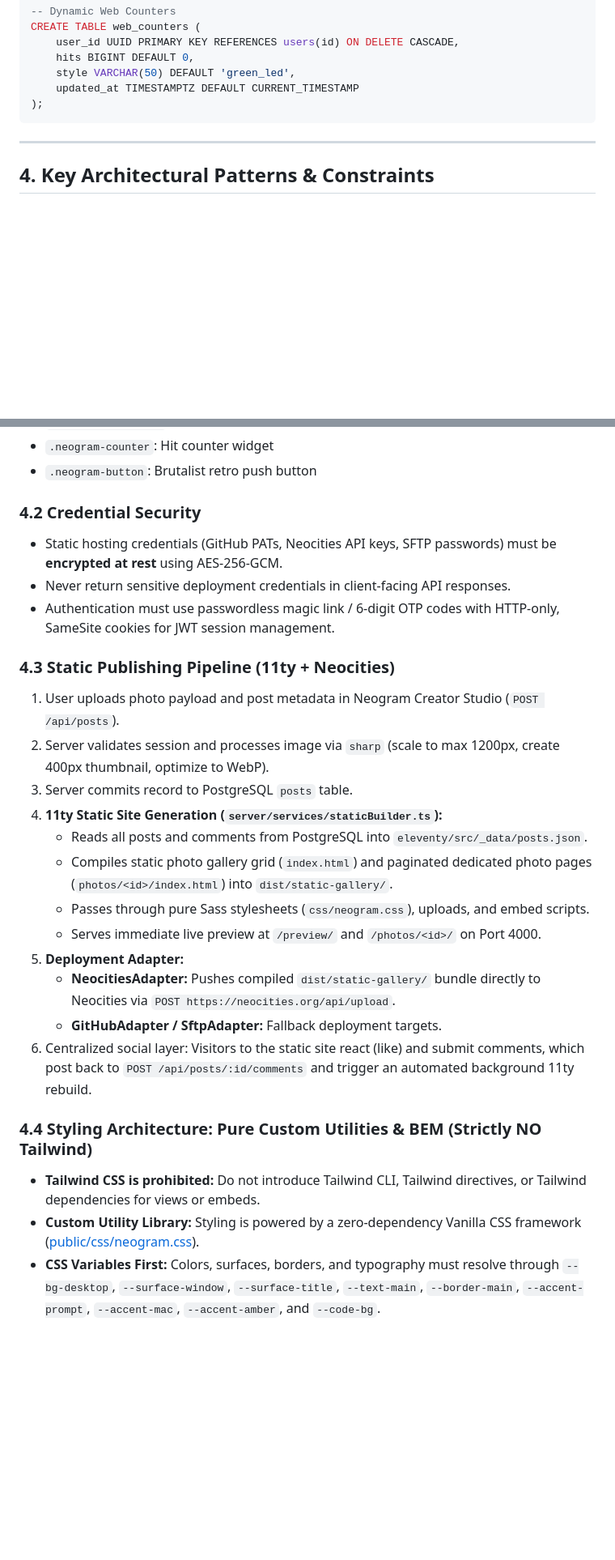
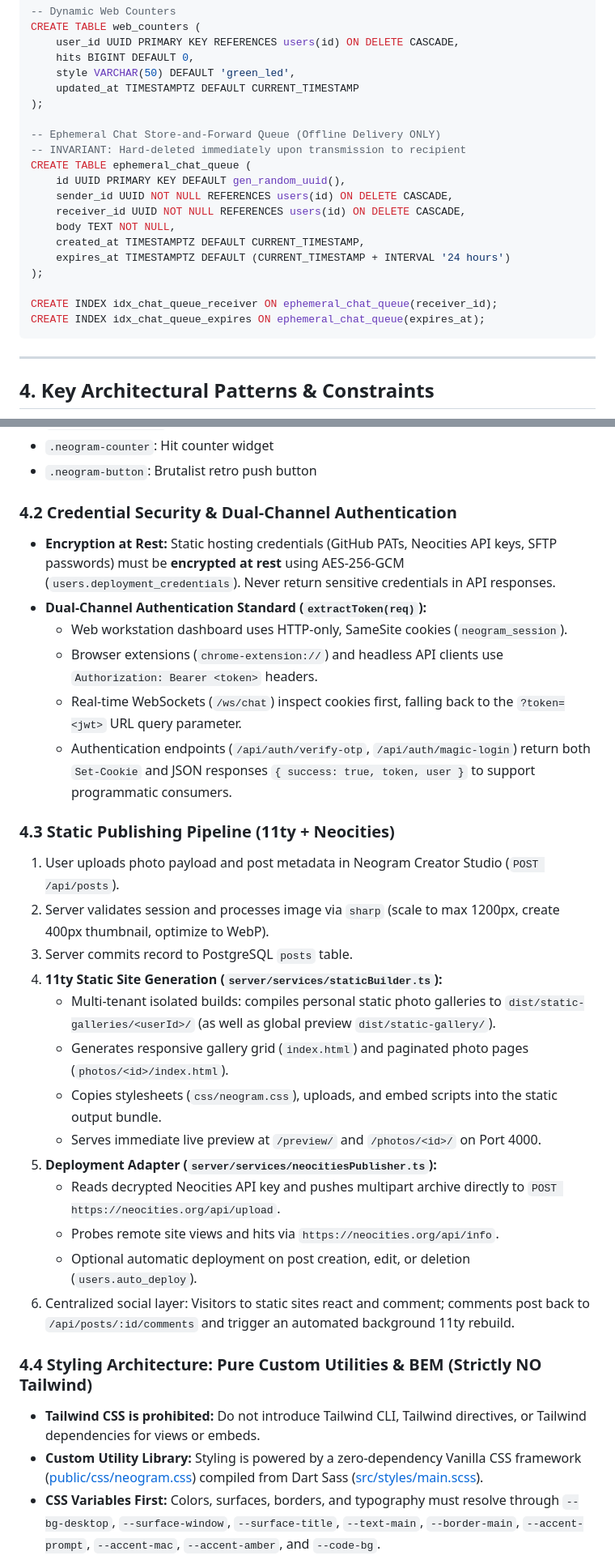
Before and after one commit to timwasson/neogram, a Markdown page: AGENTS.md, 2 parts joined by grey strips. Shown at 81% size. GitHub-like rendering; blank space fills up the shorter version.

````diff
--- a/AGENTS.md
+++ b/AGENTS.md
@@ -105,6 +110,20 @@ CREATE TABLE web_counters (
     style VARCHAR(50) DEFAULT 'green_led',
     updated_at TIMESTAMPTZ DEFAULT CURRENT_TIMESTAMP
 );
+
+-- Ephemeral Chat Store-and-Forward Queue (Offline Delivery ONLY)
+-- INVARIANT: Hard-deleted immediately upon transmission to recipient
+CREATE TABLE ephemeral_chat_queue (
+    id UUID PRIMARY KEY DEFAULT gen_random_uuid(),
+    sender_id UUID NOT NULL REFERENCES users(id) ON DELETE CASCADE,
+    receiver_id UUID NOT NULL REFERENCES users(id) ON DELETE CASCADE,
+    body TEXT NOT NULL,
+    created_at TIMESTAMPTZ DEFAULT CURRENT_TIMESTAMP,
+    expires_at TIMESTAMPTZ DEFAULT (CURRENT_TIMESTAMP + INTERVAL '24 hours')
+);
+
+CREATE INDEX idx_chat_queue_receiver ON ephemeral_chat_queue(receiver_id);
+CREATE INDEX idx_chat_queue_expires ON ephemeral_chat_queue(expires_at);
 ```
 
 ---
@@ -125,28 +144,32 @@ All embeddable widgets must render standard HTML markup with consistent BEM clas
 - `.neogram-counter`: Hit counter widget
 - `.neogram-button`: Brutalist retro push button
 
-### 4.2 Credential Security
-- Static hosting credentials (GitHub PATs, Neocities API keys, SFTP passwords) must be **encrypted at rest** using AES-256-GCM.
-- Never return sensitive deployment credentials in client-facing API responses.
-- Authentication must use passwordless magic link / 6-digit OTP codes with HTTP-only, SameSite cookies for JWT session management.
+### 4.2 Credential Security & Dual-Channel Authentication
+- **Encryption at Rest:** Static hosting credentials (GitHub PATs, Neocities API keys, SFTP passwords) must be **encrypted at rest** using AES-256-GCM (`users.deployment_credentials`). Never return sensitive credentials in API responses.
+- **Dual-Channel Authentication Standard (`extractToken(req)`):**
+  - Web workstation dashboard uses HTTP-only, SameSite cookies (`neogram_session`).
+  - Browser extensions (`chrome-extension://`) and headless API clients use `Authorization: Bearer <token>` headers.
+  - Real-time WebSockets (`/ws/chat`) inspect cookies first, falling back to the `?token=<jwt>` URL query parameter.
+  - Authentication endpoints (`/api/auth/verify-otp`, `/api/auth/magic-login`) return both `Set-Cookie` and JSON responses `{ success: true, token, user }` to support programmatic consumers.
 
 ### 4.3 Static Publishing Pipeline (11ty + Neocities)
 1. User uploads photo payload and post metadata in Neogram Creator Studio (`POST /api/posts`).
 2. Server validates session and processes image via `sharp` (scale to max 1200px, create 400px thumbnail, optimize to WebP).
 3. Server commits record to PostgreSQL `posts` table.
 4. **11ty Static Site Generation (`server/services/staticBuilder.ts`):**
-   - Reads all posts and comments from PostgreSQL into `eleventy/src/_data/posts.json`.
-   - Compiles static photo gallery grid (`index.html`) and paginated dedicated photo pages (`photos/<id>/index.html`) into `dist/static-gallery/`.
-   - Passes through pure Sass stylesheets (`css/neogram.css`), uploads, and embed scripts.
+   - Multi-tenant isolated builds: compiles personal static photo galleries to `dist/static-galleries/<userId>/` (as well as global preview `dist/static-gallery/`).
+   - Generates responsive gallery grid (`index.html`) and paginated photo pages (`photos/<id>/index.html`).
+   - Copies stylesheets (`css/neogram.css`), uploads, and embed scripts into the static output bundle.
    - Serves immediate live preview at `/preview/` and `/photos/<id>/` on Port 4000.
-5. **Deployment Adapter:**
-   - **NeocitiesAdapter:** Pushes compiled `dist/static-gallery/` bundle directly to Neocities via `POST https://neocities.org/api/upload`.
-   - **GitHubAdapter / SftpAdapter:** Fallback deployment targets.
-6. Centralized social layer: Visitors to the static site react (like) and submit comments, which post back to `POST /api/posts/:id/comments` and trigger an automated background 11ty rebuild.
+5. **Deployment Adapter (`server/services/neocitiesPublisher.ts`):**
+   - Reads decrypted Neocities API key and pushes multipart archive directly to `POST https://neocities.org/api/upload`.
+   - Probes remote site views and hits via `https://neocities.org/api/info`.
+   - Optional automatic deployment on post creation, edit, or deletion (`users.auto_deploy`).
+6. Centralized social layer: Visitors to static sites react and comment; comments post back to `/api/posts/:id/comments` and trigger an automated background 11ty rebuild.
 
 ### 4.4 Styling Architecture: Pure Custom Utilities & BEM (Strictly NO Tailwind)
 - **Tailwind CSS is prohibited:** Do not introduce Tailwind CLI, Tailwind directives, or Tailwind dependencies for views or embeds.
-- **Custom Utility Library:** Styling is powered by a zero-dependency Vanilla CSS framework ([public/css/neogram.css](file:///Users/timwasson/antigravity/Neogram---90s-Retro-Social-Publishing/public/css/neogram.css)).
+- **Custom Utility Library:** Styling is powered by a zero-dependency Vanilla CSS framework ([public/css/neogram.css](file:///Users/timwasson/antigravity/Neogram---90s-Retro-Social-Publishing/public/css/neogram.css)) compiled from Dart Sass ([src/styles/main.scss](file:///Users/timwasson/antigravity/Neogram---90s-Retro-Social-Publishing/src/styles/main.scss)).
 - **CSS Variables First:** Colors, surfaces, borders, and typography must resolve through `--bg-desktop`, `--surface-window`, `--surface-title`, `--text-main`, `--border-main`, `--accent-prompt`, `--accent-mac`, `--accent-amber`, and `--code-bg`.
 - **Reusable Component Classes:** Buttons (`.pixel-btn`, `.pixel-btn--yellow`, `.pixel-btn--green`, etc.), boxes (`.pixel-box`, `.window-header`), alerts (`.retro-alert`, `.retro-alert--error`, `.retro-alert--success`, `.retro-alert--info`), and telemetry (`.baud-progress-bar`).
 - **Standardized Utility Classes:** Layout (`flex`, `flex-col`, `flex-row`, `items-center`, `justify-between`, `gap-1` through `gap-4`), spacing (`p-*`, `m-*`), text (`text-xs`, `text-sm`, `font-mono`, `text-bold`, `text-center`), and widths (`w-full`, `max-w-*`).
````
Also changed, not shown: other parts of AGENTS.md (+76 -7 lines).
